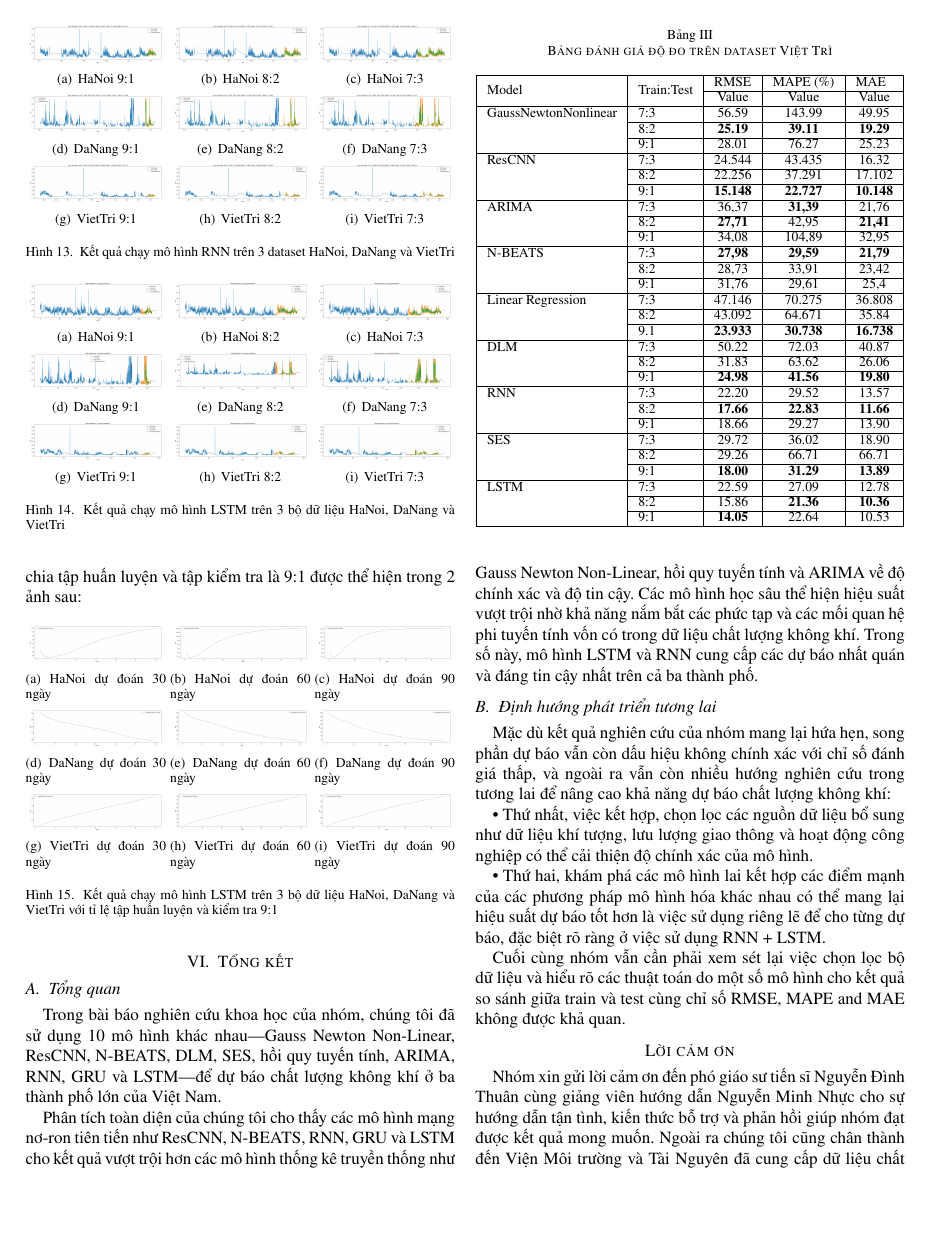
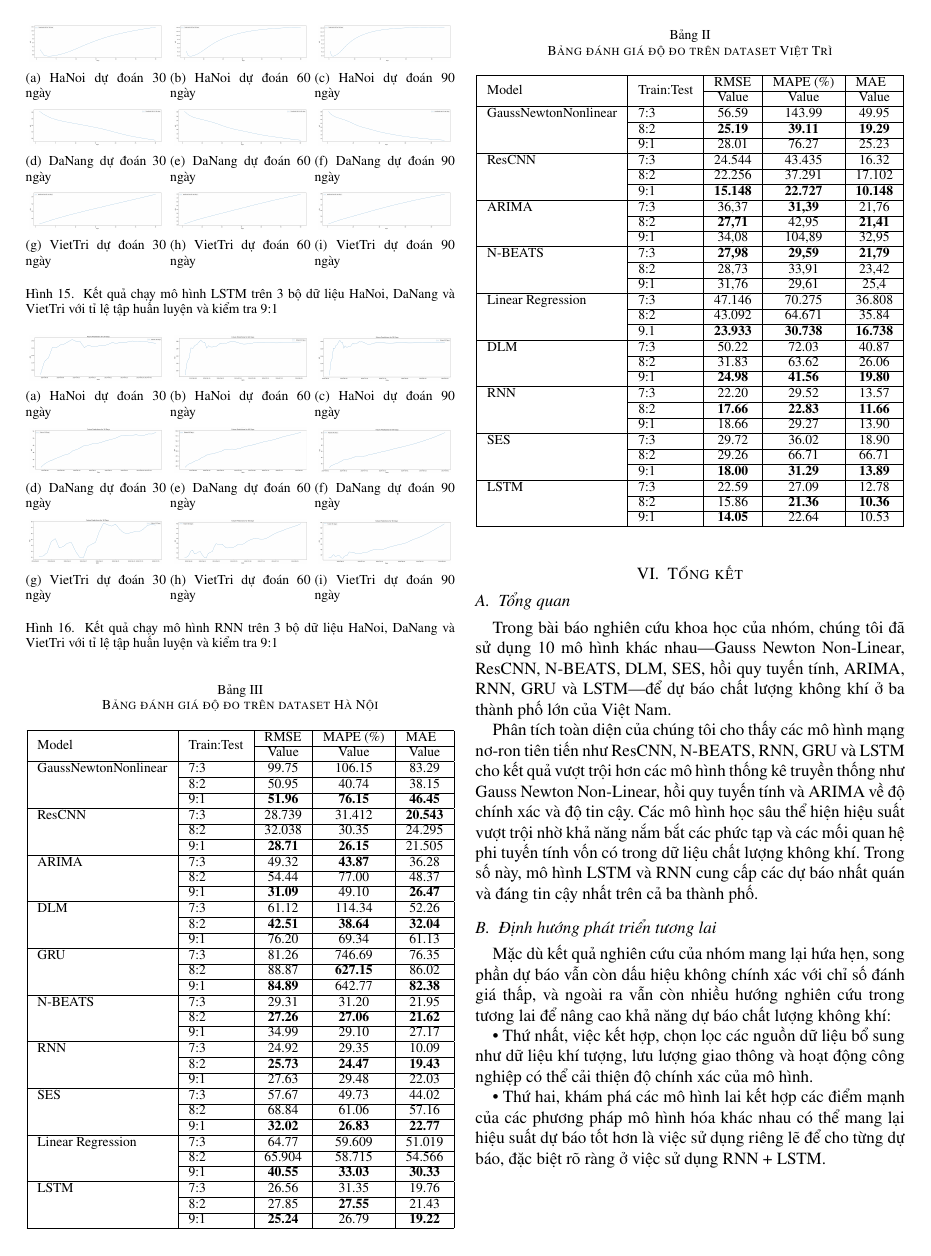
Before and after one commit to ThiThanhCong/AQI-Prediction-for-Vietnamese-Provinces-DL-and-ML, a LaTeX paper (Latex/conference_101719.tex): page 10 of 11. Compiled offline with pdfLaTeX; a missing font is replaced by an installed copy or a similar font; a LaTeX package or settings file that is missing is left out.

Commit message:
update HaNoi table

```diff
--- a/Latex/conference_101719.tex
+++ b/Latex/conference_101719.tex
@@ -959,6 +926,38 @@ Trong đó, $W$ và $b$ là các tham số được học. Mỗi block có $M$ l
     \caption{Kết quả chạy mô hình LSTM trên 3 bộ dữ liệu HaNoi, DaNang và VietTri với tỉ lệ tập huấn luyện và kiểm tra 9:1}
 \end{figure}
 
+\begin{figure}[h]
+    \centering
+    \subfigure[HaNoi dự đoán 30 ngày]{
+        \includegraphics[width=0.15\textwidth]{bibliography/figure/RNN/HN/predict_30_days.png}
+    }
+    \subfigure[HaNoi dự đoán 60 ngày]{
+        \includegraphics[width=0.15\textwidth]{bibliography/figure/RNN/HN/predict_60_days.png}
+    }
+    \subfigure[HaNoi dự đoán 90 ngày]{
+        \includegraphics[width=0.15\textwidth]{bibliography/figure/RNN/HN/predict_90_days.png}
+    }
+    \subfigure[DaNang dự đoán 30 ngày]{
+        \includegraphics[width=0.15\textwidth]{bibliography/figure/RNN/DN/predict_30_days.png}
+    }
+    \subfigure[DaNang dự đoán 60 ngày]{
+        \includegraphics[width=0.15\textwidth]{bibliography/figure/RNN/DN/predict_60_days.png}
+    }
+    \subfigure[DaNang dự đoán 90 ngày]{
+        \includegraphics[width=0.15\textwidth]{bibliography/figure/RNN/DN/predict_90_days.png}
+    }
+    \subfigure[VietTri dự đoán 30 ngày]{
+        \includegraphics[width=0.15\textwidth]{bibliography/figure/RNN/VT/predict_30_days.png}
+    }
+    \subfigure[VietTri dự đoán 60 ngày]{
+        \includegraphics[width=0.15\textwidth]{bibliography/figure/RNN/VT/predict_60_days.png}
+    }
+    \subfigure[VietTri dự đoán 90 ngày]{
+        \includegraphics[width=0.15\textwidth]{bibliography/figure/RNN/VT/predict_90_days.png}
+    }
+    \caption{Kết quả chạy mô hình RNN trên 3 bộ dữ liệu HaNoi, DaNang và VietTri với tỉ lệ tập huấn luyện và kiểm tra 9:1}
+\end{figure}
+
 \begin{table}[ht]
     \centering
     \caption{Bảng đánh giá độ đo trên dataset Việt Trì}
@@ -995,7 +994,46 @@ Trong đó, $W$ và $b$ là các tham số được học. Mỗi block có $M$ l
                                & 9:1                         & \textbf{14.05}            & 22.64                          & 10.53                    \\ \hline
     \end{tabular}
 \end{table}
-
+\begin{table}[H]
+    \centering
+    \caption{Bảng đánh giá độ đo trên dataset Hà Nội}
+    \begin{tabular}{|l|l|c|c|c|}
+        \hline
+        \multirow{2}{*}{Model} & \multirow{2}{*}{Train:Test} & \multicolumn{1}{l|}{RMSE} & \multicolumn{1}{l|}{MAPE (\%)} & \multicolumn{1}{l|}{MAE} \\ \cline{3-5}
+                               &                             & Value                     & Value                          & Value                    \\ \hline
+        GaussNewtonNonlinear   & 7:3                         & 99.75                     & 106.15                         & 83.29                    \\ \cline{2-5}
+                               & 8:2                         & 50.95                     & 40.74                          & 38.15                    \\ \cline{2-5}
+                               & 9:1                         & \textbf{51.96}            & \textbf{76.15}                 & \textbf{46.45}           \\ \hline
+        ResCNN                 & 7:3                         & 28.739                    & 31.412                         & \textbf{20.543}          \\ \cline{2-5}
+                               & 8:2                         & 32.038                    & 30.35                          & 24.295                   \\ \cline{2-5}
+                               & 9:1                         & \textbf{28.71}            & \textbf{26.15}                 & 21.505                   \\ \hline
+        ARIMA                  & 7:3                         & 49.32                     & \textbf{43.87}                 & 36.28                    \\ \cline{2-5}
+                               & 8:2                         & 54.44                     & 77.00                          & 48.37                    \\ \cline{2-5}
+                               & 9:1                         & \textbf{31.09}            & 49.10                          & \textbf{26.47}           \\ \hline
+        DLM                    & 7:3                         & 61.12                     & 114.34                         & 52.26                    \\ \cline{2-5}
+                               & 8:2                         & \textbf{42.51}            & \textbf{38.64}                 & \textbf{32.04}           \\ \cline{2-5}
+                               & 9:1                         & 76.20                     & 69.34                          & 61.13                    \\ \hline
+        GRU                    & 7:3                         & 81.26                     & 746.69                         & 76.35                    \\ \cline{2-5}
+                               & 8:2                         & 88.87                     & \textbf{627.15}                & 86.02                    \\ \cline{2-5}
+                               & 9:1                         & \textbf{84.89}            & 642.77                         & \textbf{82.38}           \\ \hline
+        N-BEATS                & 7:3                         & 29.31                     & 31.20                          & 21.95                    \\ \cline{2-5}
+                               & 8:2                         & \textbf{27.26}            & \textbf{27.06}                 & \textbf{21.62}           \\ \cline{2-5}
+                               & 9:1                         & 34.99                     & 29.10                          & 27.17                    \\ \hline
+        RNN                    & 7:3                         & 24.92                     & 29.35                          & 10.09                    \\ \cline{2-5}
+                               & 8:2                         & \textbf{25.73}            & \textbf{24.47}                 & \textbf{19.43}           \\ \cline{2-5}
+                               & 9:1                         & 27.63                     & 29.48                          & 22.03                    \\ \hline
+        SES                    & 7:3                         & 57.67                     & 49.73                          & 44.02                    \\ \cline{2-5}
+                               & 8:2                         & 68.84                     & 61.06                          & 57.16                    \\ \cline{2-5}
+                               & 9:1                         & \textbf{32.02}            & \textbf{26.83}                 & \textbf{22.77}           \\ \hline
+        Linear Regression      & 7:3                         & 64.77                     & 59.609                         & 51.019                   \\ \cline{2-5}
+                               & 8:2                         & 65.904                    & 58.715                         & 54.566                   \\ \cline{2-5}
+                               & 9:1                         & \textbf{40.55}            & \textbf{33.03}                 & \textbf{30.33}           \\ \hline
+        LSTM                   & 7:3                         & 26.56                     & 31.35                          & 19.76                    \\ \cline{2-5}
+                               & 8:2                         & 27.85                     & \textbf{27.55}                 & 21.43                    \\ \cline{2-5}
+                               & 9:1                         & \textbf{25.24}            & 26.79                          & \textbf{19.22}           \\ \hline
+    \end{tabular}
+    \label{mbbresult}
+\end{table}
 
 \section{Tổng kết}
 \subsection{Tổng quan}
```
Also changed, not shown: Latex/conference_101719.pdf, Latex/conference_101719.tex (35 more changed lines).
